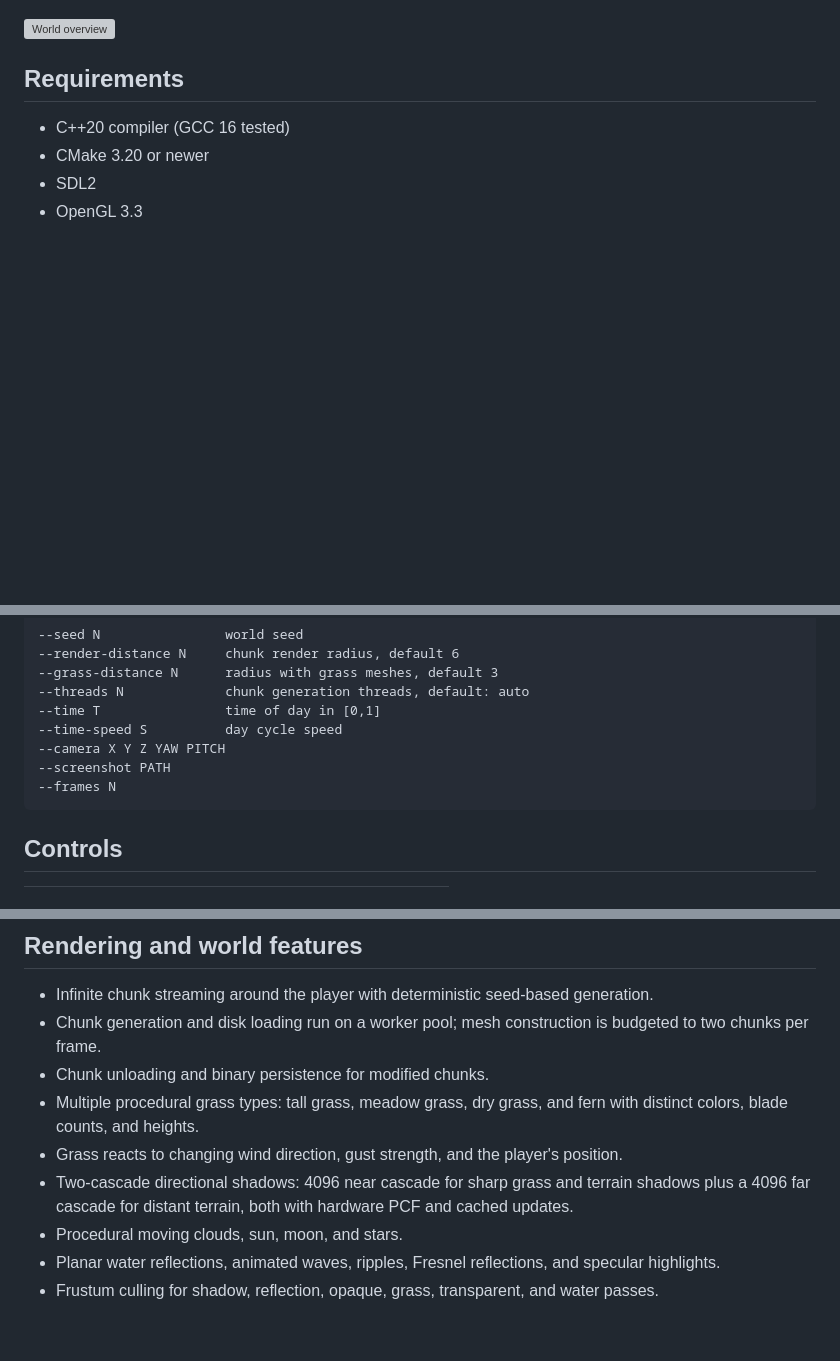
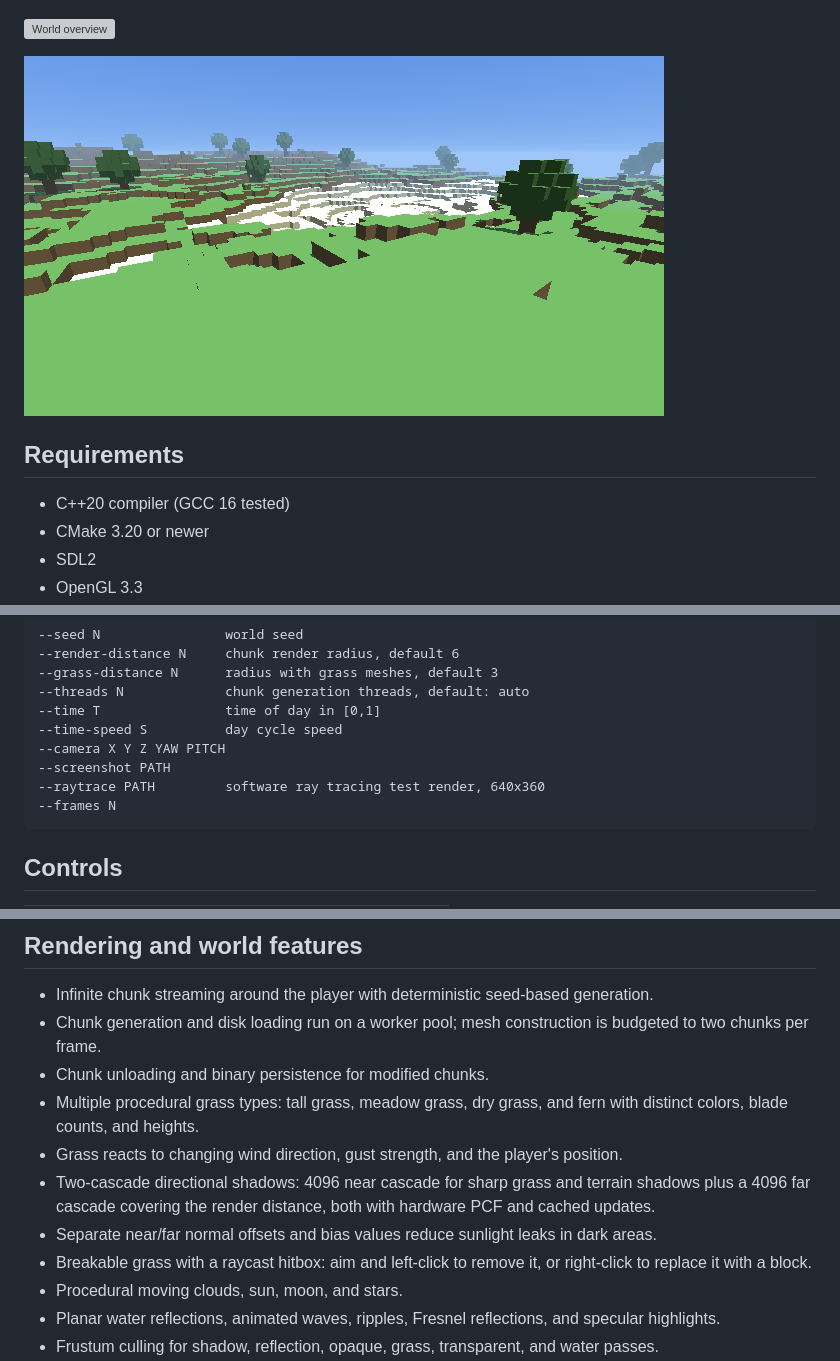
Before and after one commit to dqn480999/nativecraft, a Markdown page: README.md, 3 parts joined by grey strips. Drawn GitHub-style; pictures changed too: docs/screenshots/raytrace.png (added); blank space fills up the shorter version; grey boxes are pictures that could not be loaded.

Commit message:
Fix shadow leaks, make grass breakable, add software ray tracing

````diff
--- a/README.md
+++ b/README.md
@@ -17,6 +17,8 @@ Textures, block models, blockstates, the bitmap font, language files, and sounds
 ![Night](docs/screenshots/night.png)
 
 ![World overview](docs/screenshots/overview.png)
+
+![Software ray tracing test](docs/screenshots/raytrace.png)
 
 ## Requirements
 
@@ -65,6 +67,7 @@ Useful options:
 --time-speed S          day cycle speed
 --camera X Y Z YAW PITCH
 --screenshot PATH
+--raytrace PATH         software ray tracing test render, 640x360
 --frames N
 ```
 
@@ -93,7 +96,9 @@ Useful options:
 - Chunk unloading and binary persistence for modified chunks.
 - Multiple procedural grass types: tall grass, meadow grass, dry grass, and fern with distinct colors, blade counts, and heights.
 - Grass reacts to changing wind direction, gust strength, and the player's position.
-- Two-cascade directional shadows: 4096 near cascade for sharp grass and terrain shadows plus a 4096 far cascade for distant terrain, both with hardware PCF and cached updates.
+- Two-cascade directional shadows: 4096 near cascade for sharp grass and terrain shadows plus a 4096 far cascade covering the render distance, both with hardware PCF and cached updates.
+- Separate near/far normal offsets and bias values reduce sunlight leaks in dark areas.
+- Breakable grass with a raycast hitbox: aim and left-click to remove it, or right-click to replace it with a block.
 - Procedural moving clouds, sun, moon, and stars.
 - Planar water reflections, animated waves, ripples, Fresnel reflections, and specular highlights.
 - Frustum culling for shadow, reflection, opaque, grass, transparent, and water passes.
````
Also changed, not shown: other parts of README.md (+1 -0 lines), docs/DEVELOPMENT.md (+11 -1 lines), docs/INSTALL.md (+2 -1 lines), 7 other files.
